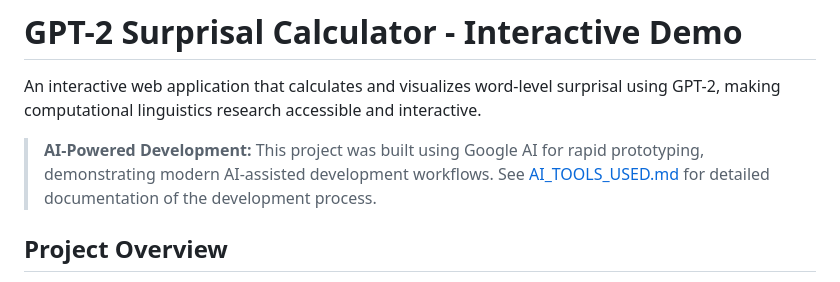
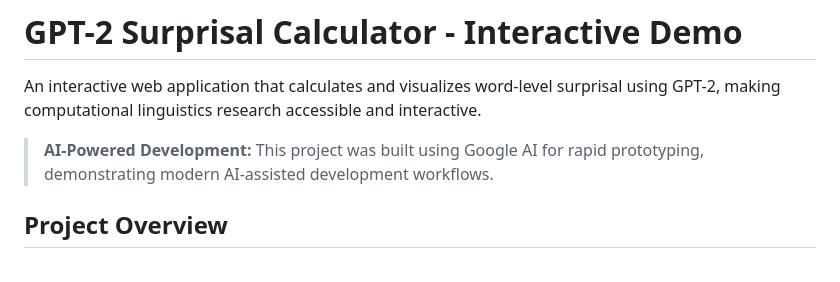
Before and after one commit to y-gokcen/gpt2-surprisal-demo, a Markdown page: README.md, the part around the change. Drawn GitHub-style.

Commit message:
Update README
Removed link to AI tools documentation from the AI-Powered Development section.

```diff
--- a/README.md
+++ b/README.md
@@ -2,8 +2,7 @@
 
 An interactive web application that calculates and visualizes word-level surprisal using GPT-2, making computational linguistics research accessible and interactive.
 
-> **AI-Powered Development:** This project was built using Google AI for rapid prototyping, demonstrating modern AI-assisted development workflows. See [AI_TOOLS_USED.md](./AI_TOOLS_USED.md) for detailed documentation of the development process.
-
+> **AI-Powered Development:** This project was built using Google AI for rapid prototyping, demonstrating modern AI-assisted development workflows.
 ## Project Overview
 
 This tool demonstrates practical application of my GPT-2 language processing research through an intuitive interface where users can:
```
